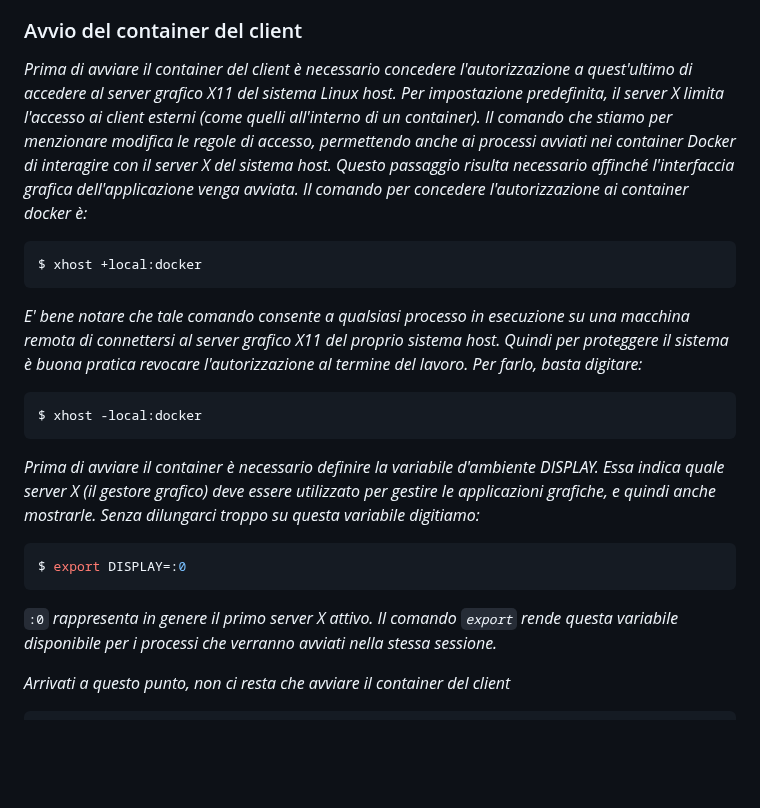
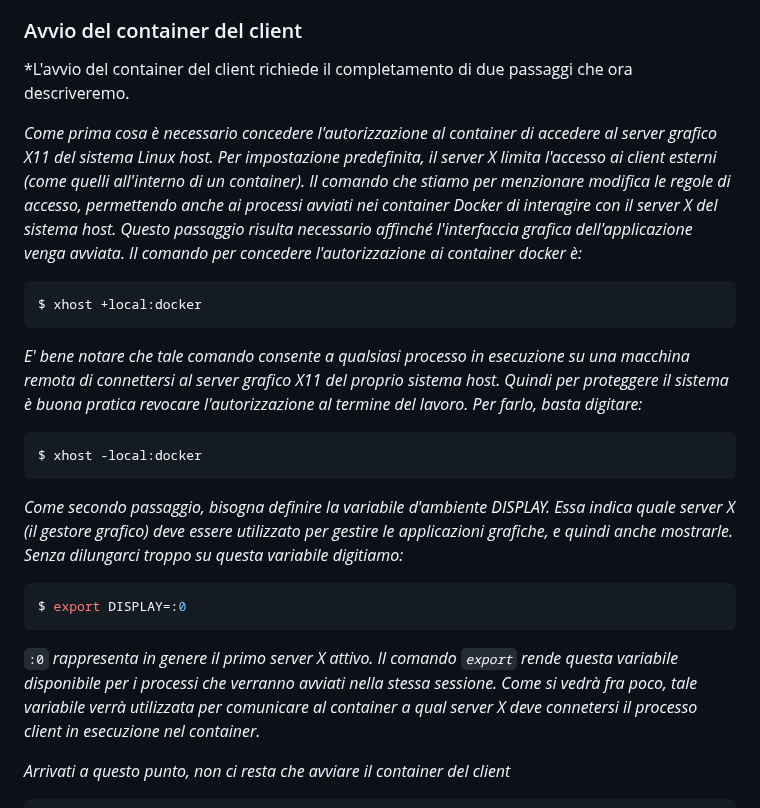
Before and after one commit to GiandomenicoIameo/Videoteca, a Markdown page: README.md, the part around the change. Rendered like a GitHub page; blank space fills up the shorter version.

````diff
--- a/README.md
+++ b/README.md
@@ -38,7 +38,9 @@ $ docker run --rm --name=<nome_container> -p 8080:8080 <nome_immagine>
 * *L'opzione ___-p 8080:8080___  è di fondamentale importanza per la comunicazione tra i due container. Tale opzione mappa la porta del container su una porta         dell'host locale. Nel nostro caso, la porta 8080 del container (che sarebbe anche la porta da cui ascolta il programma server) viene esposta sulla porta 8080     del computer locale. In altre parole, senza l'opzione -p il container rimarrebbe completamente isolato, non accessibile dall'esterno.*
 
 ### Avvio del container del client
-*Prima di avviare il container del client è necessario concedere l'autorizzazione a quest'ultimo di accedere al server grafico X11 del sistema Linux host. Per impostazione predefinita, il server X limita l'accesso ai client esterni (come quelli all'interno di un container). Il comando che stiamo per menzionare modifica le regole di accesso, permettendo anche ai processi avviati nei container Docker di interagire con il server X del sistema host. Questo passaggio risulta necessario affinché l'interfaccia grafica dell'applicazione venga avviata. Il comando per concedere l'autorizzazione ai container docker è:*
+*L'avvio del container del client richiede il completamento di due passaggi che ora descriveremo.
+
+*Come prima cosa è necessario concedere l'autorizzazione al container di accedere al server grafico X11 del sistema Linux host. Per impostazione predefinita, il server X limita l'accesso ai client esterni (come quelli all'interno di un container). Il comando che stiamo per menzionare modifica le regole di accesso, permettendo anche ai processi avviati nei container Docker di interagire con il server X del sistema host. Questo passaggio risulta necessario affinché l'interfaccia grafica dell'applicazione venga avviata. Il comando per concedere l'autorizzazione ai container docker è:*
 
 ```bash
 $ xhost +local:docker
@@ -48,12 +50,13 @@ $ xhost +local:docker
 ```bash
 $ xhost -local:docker
 ```
-*Prima di avviare il container è necessario definire la variabile d'ambiente DISPLAY. Essa indica quale server X (il gestore grafico) deve essere utilizzato per gestire le applicazioni grafiche, e quindi anche mostrarle. Senza dilungarci troppo su questa variabile digitiamo:*
+*Come secondo passaggio, bisogna definire la variabile d'ambiente DISPLAY. Essa indica quale server X (il gestore grafico) deve essere utilizzato per gestire le applicazioni grafiche, e quindi anche mostrarle. Senza dilungarci troppo su questa variabile digitiamo:*
 
 ```bash
 $ export DISPLAY=:0
 ```
-```:0``` *rappresenta in genere il primo server X attivo. Il comando ```export``` rende questa variabile disponibile per i processi che verranno avviati nella stessa sessione.*
+```:0``` *rappresenta in genere il primo server X attivo. Il comando ```export``` rende questa variabile disponibile per i processi che verranno avviati nella stessa sessione.
+Come si vedrà fra poco, tale variabile verrà utilizzata per comunicare al container a qual server X deve connetersi il processo client in esecuzione nel container.*
 
 *Arrivati a questo punto, non ci resta che avviare il container del client*
 
````
